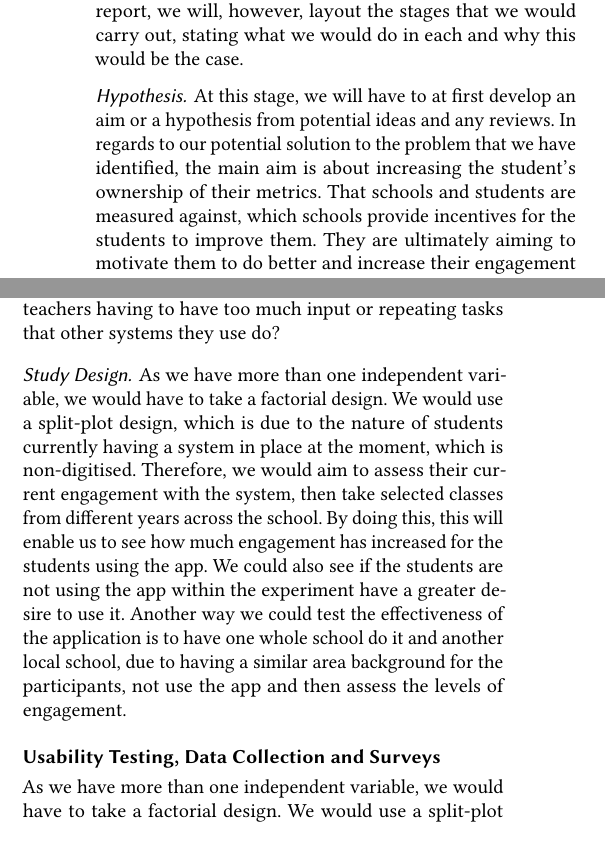
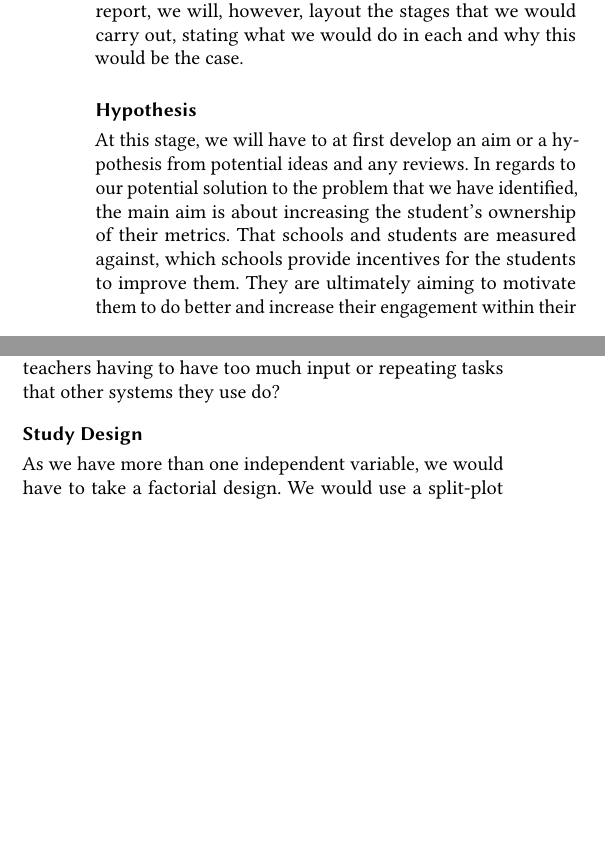
Before and after one commit to codingWithAndy/CSCM39-HCI, a LaTeX paper (Coursework 3/CSCM37_ HCI Report/sample-sigchi.tex): two parts of the columns of page 5 of 7, joined at a grey line, cut so that both start at the same text, the shorter picture padded with empty space. The pictures show the PDF file Coursework 3/CSCM37_ HCI Report/sample-sigchi.pdf that the author committed with the source.

Commit message:
Final report corrections.

```diff
--- a/Coursework 3/CSCM37_ HCI Report/sample-sigchi.tex
+++ b/Coursework 3/CSCM37_ HCI Report/sample-sigchi.tex
@@ -236,9 +236,14 @@ As we would be following a quantitive research method, there are nine steps that
 
 While we are not conducting out this research in this report, we will, however, layout the stages that we would carry out, stating what we would do in each and why this would be the case.
 
-\subsubsection{Hypothesis}
+\subsection{Hypothesis}
 
 At this stage, we will have to at first develop an aim or a hypothesis from potential ideas and any reviews. In regards to our potential solution to the problem that we have identified, the main aim is about increasing the student's ownership of their metrics. That schools and students are measured against, which schools provide incentives for the students to improve them. They are ultimately aiming to motivate them to do better and increase their engagement within their education and their key metrics. While also trying to create a streamlined system tool, for the teachers marking and assessment, on students progression.
 
-An example hypothesis we would use for the students is:
+An example hypothesis we would use for the students is:\\\\
+\textbf{H0}: There is no difference in the user uptake of the ownership of student metrics from using the app and traditional methods.\\
+\textbf{H1}: There is a difference in the user uptake of the ownership of student metrics from using the app and traditional methods.\\\\
+\textbf{Independent variables}: Student engagement with the app, student improvement of attainment of their metrics, and how to improve.\\
+\textbf{Dependent Variables}: The detail of the information provided to students, ease of use of the app, encouraging methods to incentivise return to the application.\\
 
+While an  example hypothesis we would use for the teachers is:\\\\
@@ -253 +250,4 @@ While an  example hypothesis we would use for the teachers is:
 \textbf{H0}: There is no difference in the user experience in inputting student metrics compared to traditional methods.\\
+\textbf{H1}: There is a difference in the user experience in inputting student metrics compared to traditional methods.\\\\
+\textbf{Independent variables}: Teacher engagement with the app, Teacher improvement workflow of assessment tracking.\\
+\textbf{Dependent Variables}: Time spent inputting data.\\
@@ -258,12 +254,9 @@ While an  example hypothesis we would use for the teachers is:
 
 Once an initial app design has been developed, the study will need to have two main areas of focus. The first main area is the students' engagement and the effects it has had on their ownership of their metrics. For example, has the gamification techniques improved students' metric or their understanding of where they are. As well as how well the application streamlines the recording of the students' progress for the teachers. Is it able to complete all the required tasks to display all the information for the students without the teachers having to have too much input or repeating tasks that other systems they use do?
 
-\subsubsection{Study Design}
+\subsection{Study Design}
 As we have more than one independent variable, we would have to take a factorial design. We would use a split-plot design, which is due to the nature of students currently having a system in place at the moment, which is non-digitised. Therefore, we would aim to assess their current engagement with the system, then take selected classes from different years across the school. By doing this, this will enable us to see how much engagement has increased for the students using the app. We could also see if the students are not using the app within the experiment have a greater desire to use it. Another way we could test the effectiveness of the application is to have one whole school do it and another local school, due to having a similar area background for the participants, not use the app and then assess the levels of engagement.
 
-
-\subsection{Usability Testing, Data Collection and Surveys}
-As we have more than one independent variable, we would have to take a factorial design. We would use a split-plot design, which is due to the nature of students currently having a system in place at the moment, which is non-digitised. Therefore, we would aim to assess their current engagement with the system, then take selected classes from different years across the school. By doing this, this will enable us to see how much engagement has increased for the students using the app. We could also see if the students are not using the app within the experiment have a greater desire to use it. Another way we could test the effectiveness of the application is to have one whole school do it and another local school, due to having a similar area background for the participants, not use the app and then assess the levels of engagement.
 
 \subsection{Usability Testing, Data Collection and Surveys}
 Shneiderman presents eight fundamental rules to interface design \cite{shneiderman2016designing}. These golden rules are: Strive for consistency; Cater to universal usability; Offer informative feedback; Design dialogues to yield closure; Prevent errors; Permit easy reversal of actions; Support internal locus of control; Reduce short-term memory load. To make sure we are, as designers and developers, sticking to these golden rules, we will use usability testing for our first app.
```
Also changed, not shown: Coursework 3/CSCM37_ HCI Report/sample-sigchi.pdf, Coursework 3/CSCM37_ HCI Report/sample-sigchi.tex (12 more changed lines), 6 other files.
